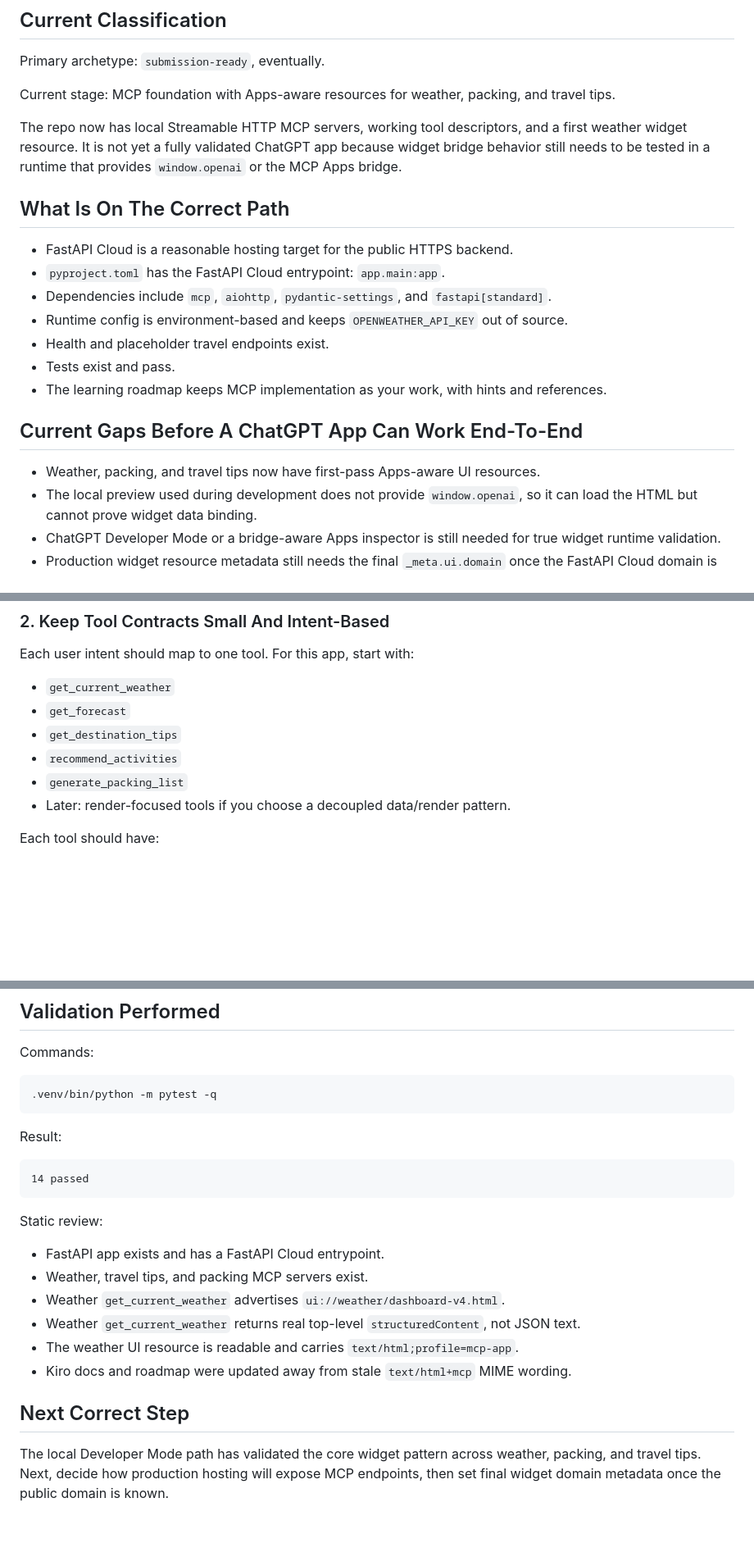
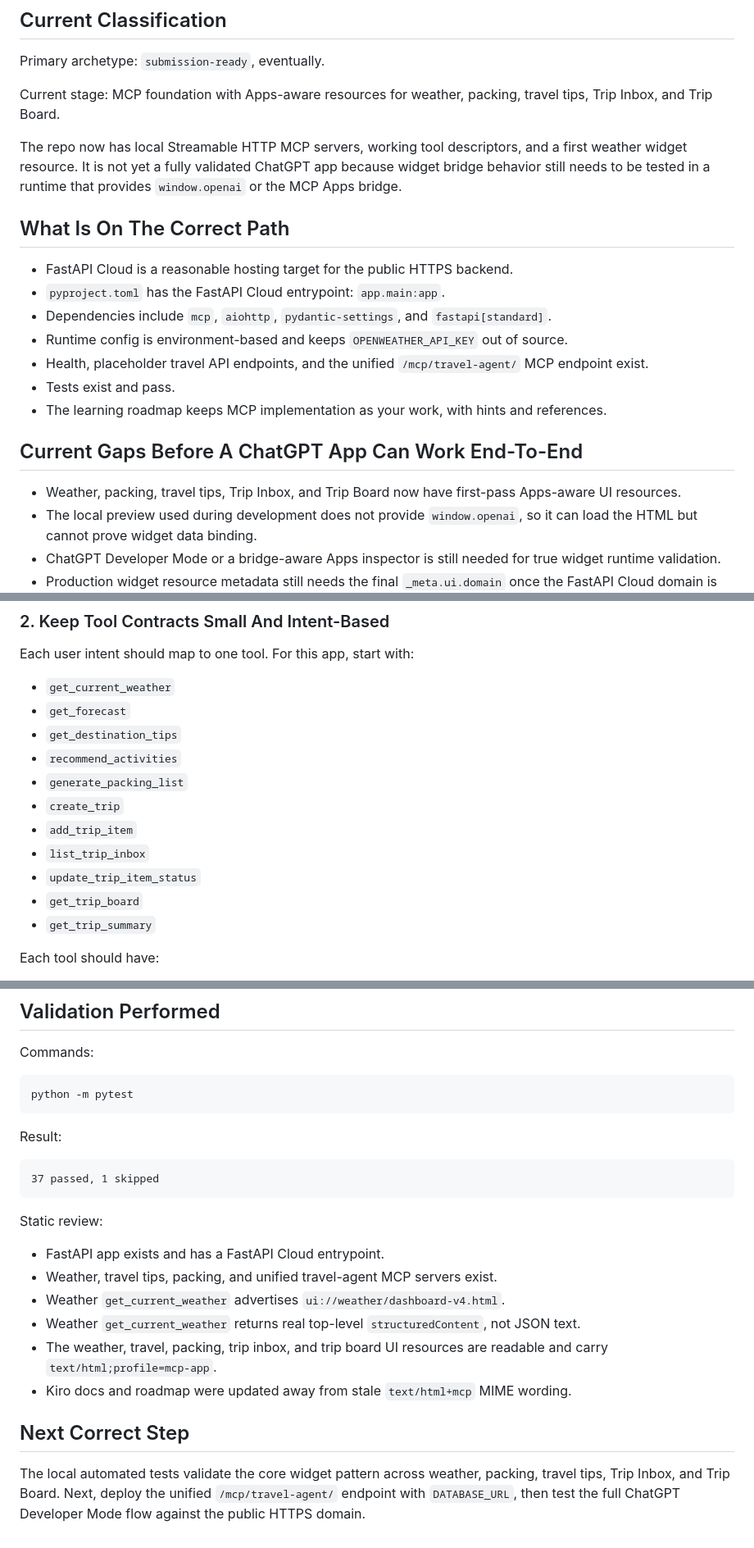
Before and after one commit to caraseli02/travel-mcp-apps, a Markdown page: docs/chatgpt_apps_readiness_review.md, 3 parts joined by grey strips. Shown at 82% size. Rendered like a GitHub page; blank space fills up the shorter version.

Commit message:
docs: sync ChatGPT Apps docs with travel agent
Updates widget testing and readiness docs for the unified travel-agent endpoint, Trip Inbox, Trip Board, and current pytest coverage.

Co-Authored-By: Claude Opus 4.6 <noreply@anthropic.com>

````diff
--- a/docs/chatgpt_apps_readiness_review.md
+++ b/docs/chatgpt_apps_readiness_review.md
@@ -6,7 +6,7 @@ Date: 2026-04-29
 
 Primary archetype: `submission-ready`, eventually.
 
-Current stage: MCP foundation with Apps-aware resources for weather, packing, and travel tips.
+Current stage: MCP foundation with Apps-aware resources for weather, packing, travel tips, Trip Inbox, and Trip Board.
 
 The repo now has local Streamable HTTP MCP servers, working tool descriptors, and a first weather widget resource. It is not yet a fully validated ChatGPT app because widget bridge behavior still needs to be tested in a runtime that provides `window.openai` or the MCP Apps bridge.
 
@@ -16,13 +16,13 @@ The repo now has local Streamable HTTP MCP servers, working tool descriptors, an
 - `pyproject.toml` has the FastAPI Cloud entrypoint: `app.main:app`.
 - Dependencies include `mcp`, `aiohttp`, `pydantic-settings`, and `fastapi[standard]`.
 - Runtime config is environment-based and keeps `OPENWEATHER_API_KEY` out of source.
-- Health and placeholder travel endpoints exist.
+- Health, placeholder travel API endpoints, and the unified `/mcp/travel-agent/` MCP endpoint exist.
 - Tests exist and pass.
 - The learning roadmap keeps MCP implementation as your work, with hints and references.
 
 ## Current Gaps Before A ChatGPT App Can Work End-To-End
 
-- Weather, packing, and travel tips now have first-pass Apps-aware UI resources.
+- Weather, packing, travel tips, Trip Inbox, and Trip Board now have first-pass Apps-aware UI resources.
 - The local preview used during development does not provide `window.openai`, so it can load the HTML but cannot prove widget data binding.
 - ChatGPT Developer Mode or a bridge-aware Apps inspector is still needed for true widget runtime validation.
 - Production widget resource metadata still needs the final `_meta.ui.domain` once the FastAPI Cloud domain is known.
@@ -49,7 +49,12 @@ Each user intent should map to one tool. For this app, start with:
 - `get_destination_tips`
 - `recommend_activities`
 - `generate_packing_list`
-- Later: render-focused tools if you choose a decoupled data/render pattern.
+- `create_trip`
+- `add_trip_item`
+- `list_trip_inbox`
+- `update_trip_item_status`
+- `get_trip_board`
+- `get_trip_summary`
 
 Each tool should have:
 
@@ -118,27 +125,27 @@ Developer Mode is the correct target first. Public submission should happen only
 Commands:
 
 ```bash
-.venv/bin/python -m pytest -q
+python -m pytest
 ```
 
 Result:
 
 ```text
-14 passed
+37 passed, 1 skipped
 ```
 
 Static review:
 
 - FastAPI app exists and has a FastAPI Cloud entrypoint.
-- Weather, travel tips, and packing MCP servers exist.
+- Weather, travel tips, packing, and unified travel-agent MCP servers exist.
 - Weather `get_current_weather` advertises `ui://weather/dashboard-v4.html`.
 - Weather `get_current_weather` returns real top-level `structuredContent`, not JSON text.
-- The weather UI resource is readable and carries `text/html;profile=mcp-app`.
+- The weather, travel, packing, trip inbox, and trip board UI resources are readable and carry `text/html;profile=mcp-app`.
 - Kiro docs and roadmap were updated away from stale `text/html+mcp` MIME wording.
 
 ## Next Correct Step
 
-The local Developer Mode path has validated the core widget pattern across
-weather, packing, and travel tips. Next, decide how production hosting will
-expose MCP endpoints, then set final widget domain metadata once the public
-domain is known.
+The local automated tests validate the core widget pattern across weather,
+packing, travel tips, Trip Inbox, and Trip Board. Next, deploy the unified
+`/mcp/travel-agent/` endpoint with `DATABASE_URL`, then test the full ChatGPT
+Developer Mode flow against the public HTTPS domain.
````
Also changed, not shown: other parts of docs/chatgpt_apps_readiness_review.md (+2 -0 lines), docs/testing_chatgpt_apps.md (+13 -0 lines).
